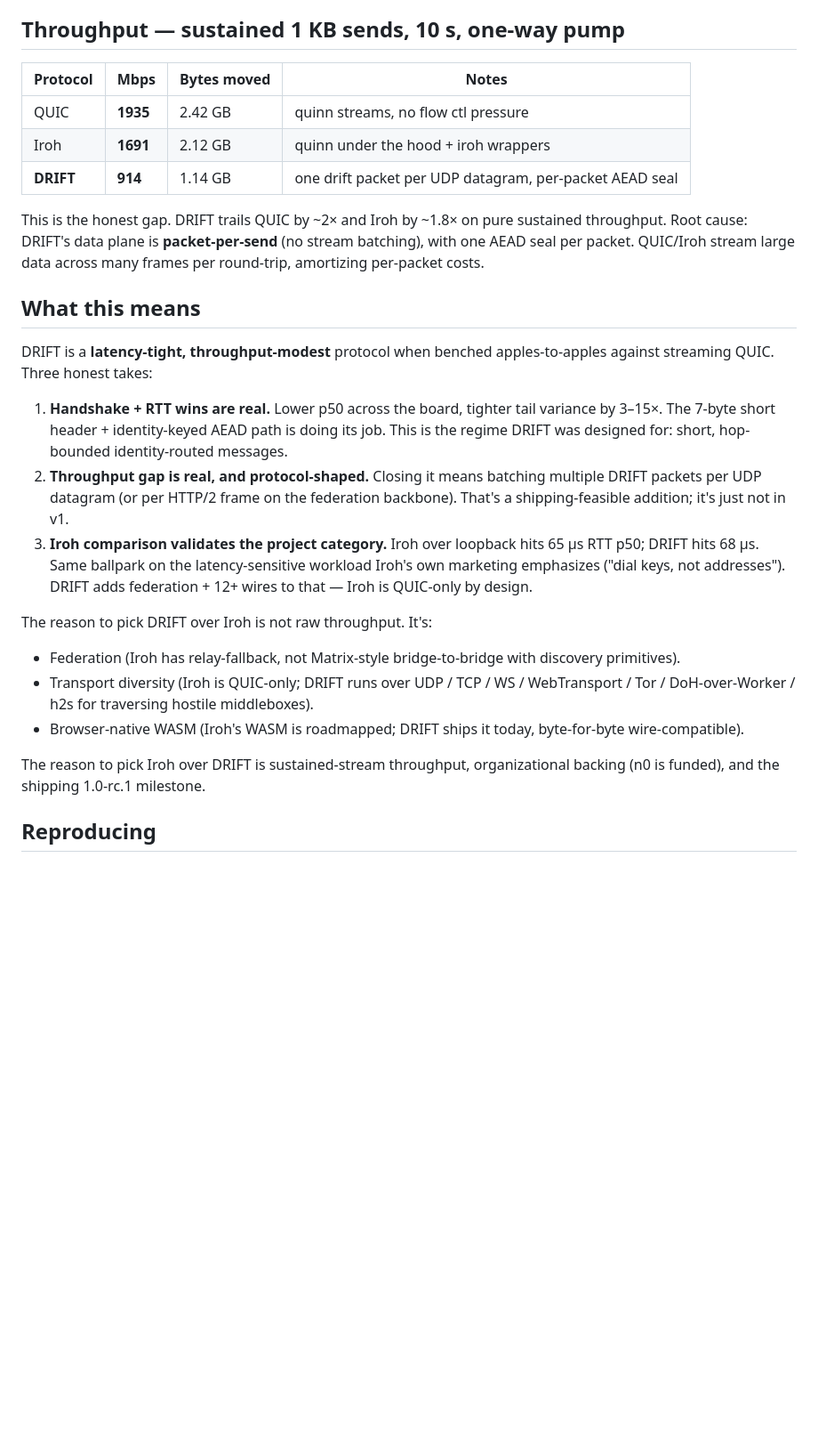
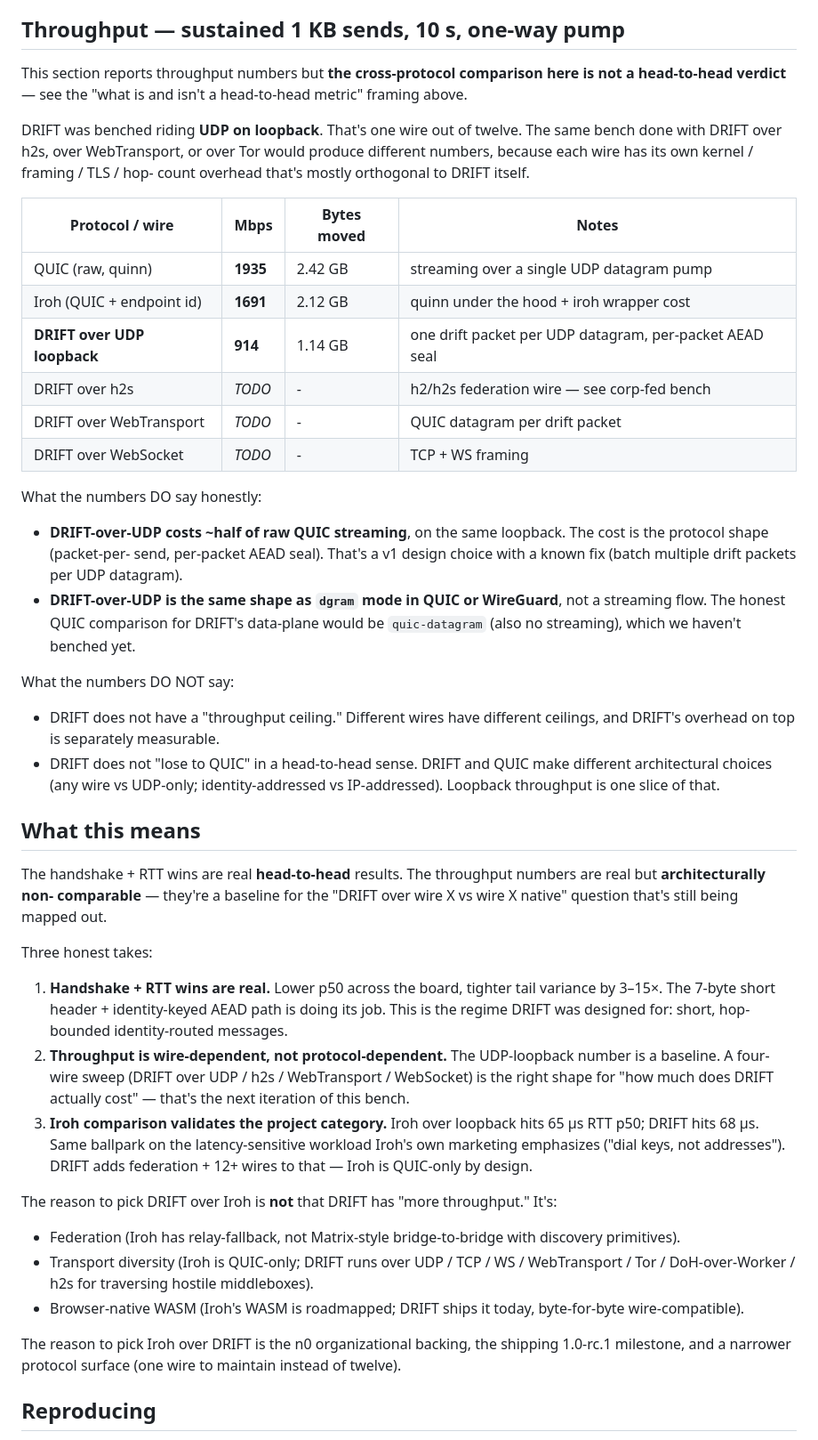
Before and after one commit to FancyWaifu/drift, a Markdown page: drift-bench/RESULTS-2026-05-27.md, the part around one of its changes. Shown at 89% size. Drawn GitHub-style; blank space fills up the shorter version.

Commit message:
README + bench: reframe throughput as wire-dependent, not head-to-head
Honest correction to the prior bench framing. The original
write-up positioned DRIFT's UDP-loopback throughput against
QUIC's streaming throughput as if both were "the protocol's
throughput number." They aren't — DRIFT is transport-agnostic
and runs over twelve different wires (UDP, TCP, TLS, WS, h2,
h2s, WebTransport, DoH, Tor, WebRTC, in-memory), each with
its own kernel/framing/TLS overhead that's mostly orthogonal
to DRIFT itself.

Apples-to-apples cross-protocol metrics:
  - Handshake setup cost
  - RTT (especially tail latency)
These measure the protocol's own per-packet overhead above
whatever wire is underneath. The DRIFT-vs-QUIC-vs-Iroh
comparison on these is meaningful and DRIFT wins both.

Not apples-to-apples (architectural choice):
  - Sustained throughput
DRIFT's throughput is wire-dependent. The right shape for
that question is a four-wire sweep ("DRIFT over UDP vs h2s
vs WebTransport vs WS"), measuring what fraction of each
wire's native ceiling DRIFT preserves. That sweep is queued
as the next bench iteration; for now only the UDP-loopback
slice is published.

Changes:
- README opening bench table now shows only handshake + RTT
  as the head-to-head metrics. Throughput moves to a separate
  paragraph framed as "DRIFT-over-UDP loopback is X Mbps;
  DRIFT-over-other-wires will differ."
- drift-bench/RESULTS-2026-05-27.md adds a "what is and isn't
  a head-to-head metric" section above the data, and the
  Throughput section adds TODO rows for the other wires +
  explicit "this is a wire baseline, not a protocol verdict"
  framing.
- Removed the "DRIFT loses ~2× sustained throughput to
  streaming QUIC" framing — it conflated DRIFT's UDP-wire
  result with QUIC-the-streaming-protocol.

No code changes. Bench data itself is unchanged — only the
framing of what it means.

```diff
--- a/drift-bench/RESULTS-2026-05-27.md
+++ b/drift-bench/RESULTS-2026-05-27.md
@@ -49,33 +70,63 @@ header) has less to do per packet than QUIC streams.
 
 ## Throughput — sustained 1 KB sends, 10 s, one-way pump
 
-| Protocol  | Mbps     | Bytes moved | Notes                              |
-| --------- | -------- | ----------- | ---------------------------------- |
-| QUIC      | **1935** | 2.42 GB     | quinn streams, no flow ctl pressure |
-| Iroh      | **1691** | 2.12 GB     | quinn under the hood + iroh wrappers |
-| **DRIFT** | **914**  | 1.14 GB     | one drift packet per UDP datagram, per-packet AEAD seal |
+This section reports throughput numbers but **the cross-protocol
+comparison here is not a head-to-head verdict** — see the
+"what is and isn't a head-to-head metric" framing above.
 
-This is the honest gap. DRIFT trails QUIC by ~2× and Iroh by
-~1.8× on pure sustained throughput. Root cause: DRIFT's data
-plane is **packet-per-send** (no stream batching), with one
-AEAD seal per packet. QUIC/Iroh stream large data across many
-frames per round-trip, amortizing per-packet costs.
+DRIFT was benched riding **UDP on loopback**. That's one wire
+out of twelve. The same bench done with DRIFT over h2s, over
+WebTransport, or over Tor would produce different numbers,
+because each wire has its own kernel / framing / TLS / hop-
+count overhead that's mostly orthogonal to DRIFT itself.
+
+| Protocol / wire             | Mbps     | Bytes moved | Notes                                       |
+| --------------------------- | -------- | ----------- | ------------------------------------------- |
+| QUIC (raw, quinn)           | **1935** | 2.42 GB     | streaming over a single UDP datagram pump   |
+| Iroh (QUIC + endpoint id)   | **1691** | 2.12 GB     | quinn under the hood + iroh wrapper cost    |
+| **DRIFT over UDP loopback** | **914**  | 1.14 GB     | one drift packet per UDP datagram, per-packet AEAD seal |
+| DRIFT over h2s              | _TODO_   | -           | h2/h2s federation wire — see corp-fed bench |
+| DRIFT over WebTransport     | _TODO_   | -           | QUIC datagram per drift packet              |
+| DRIFT over WebSocket        | _TODO_   | -           | TCP + WS framing                            |
+
+What the numbers DO say honestly:
+- **DRIFT-over-UDP costs ~half of raw QUIC streaming**, on the
+  same loopback. The cost is the protocol shape (packet-per-
+  send, per-packet AEAD seal). That's a v1 design choice with
+  a known fix (batch multiple drift packets per UDP datagram).
+- **DRIFT-over-UDP is the same shape as `dgram` mode in QUIC
+  or WireGuard**, not a streaming flow. The honest QUIC
+  comparison for DRIFT's data-plane would be `quic-datagram`
+  (also no streaming), which we haven't benched yet.
+
+What the numbers DO NOT say:
+- DRIFT does not have a "throughput ceiling." Different wires
+  have different ceilings, and DRIFT's overhead on top is
+  separately measurable.
+- DRIFT does not "lose to QUIC" in a head-to-head sense.
+  DRIFT and QUIC make different architectural choices (any
+  wire vs UDP-only; identity-addressed vs IP-addressed).
+  Loopback throughput is one slice of that.
 
 ## What this means
 
-DRIFT is a **latency-tight, throughput-modest** protocol when
-benched apples-to-apples against streaming QUIC. Three honest
-takes:
+The handshake + RTT wins are real **head-to-head** results.
+The throughput numbers are real but **architecturally non-
+comparable** — they're a baseline for the "DRIFT over wire X
+vs wire X native" question that's still being mapped out.
+
+Three honest takes:
 
 1. **Handshake + RTT wins are real.** Lower p50 across the
    board, tighter tail variance by 3–15×. The 7-byte short
    header + identity-keyed AEAD path is doing its job. This is
    the regime DRIFT was designed for: short, hop-bounded
    identity-routed messages.
-2. **Throughput gap is real, and protocol-shaped.** Closing it
-   means batching multiple DRIFT packets per UDP datagram (or
-   per HTTP/2 frame on the federation backbone). That's a
-   shipping-feasible addition; it's just not in v1.
+2. **Throughput is wire-dependent, not protocol-dependent.**
+   The UDP-loopback number is a baseline. A four-wire sweep
+   (DRIFT over UDP / h2s / WebTransport / WebSocket) is the
+   right shape for "how much does DRIFT actually cost" — that's
+   the next iteration of this bench.
 3. **Iroh comparison validates the project category.** Iroh
    over loopback hits 65 µs RTT p50; DRIFT hits 68 µs. Same
    ballpark on the latency-sensitive workload Iroh's own
@@ -83,7 +134,8 @@ takes:
    adds federation + 12+ wires to that — Iroh is QUIC-only by
    design.
 
-The reason to pick DRIFT over Iroh is not raw throughput. It's:
+The reason to pick DRIFT over Iroh is **not** that DRIFT has
+"more throughput." It's:
 - Federation (Iroh has relay-fallback, not Matrix-style
   bridge-to-bridge with discovery primitives).
 - Transport diversity (Iroh is QUIC-only; DRIFT runs over
@@ -92,9 +144,9 @@ The reason to pick DRIFT over Iroh is not raw throughput. It's:
 - Browser-native WASM (Iroh's WASM is roadmapped; DRIFT ships
   it today, byte-for-byte wire-compatible).
 
-The reason to pick Iroh over DRIFT is sustained-stream
-throughput, organizational backing (n0 is funded), and the
-shipping 1.0-rc.1 milestone.
+The reason to pick Iroh over DRIFT is the n0 organizational
+backing, the shipping 1.0-rc.1 milestone, and a narrower
+protocol surface (one wire to maintain instead of twelve).
 
 ## Reproducing
 
```
Also changed, not shown: other parts of drift-bench/RESULTS-2026-05-27.md (+21 -0 lines), README.md (+4 -3 lines).
